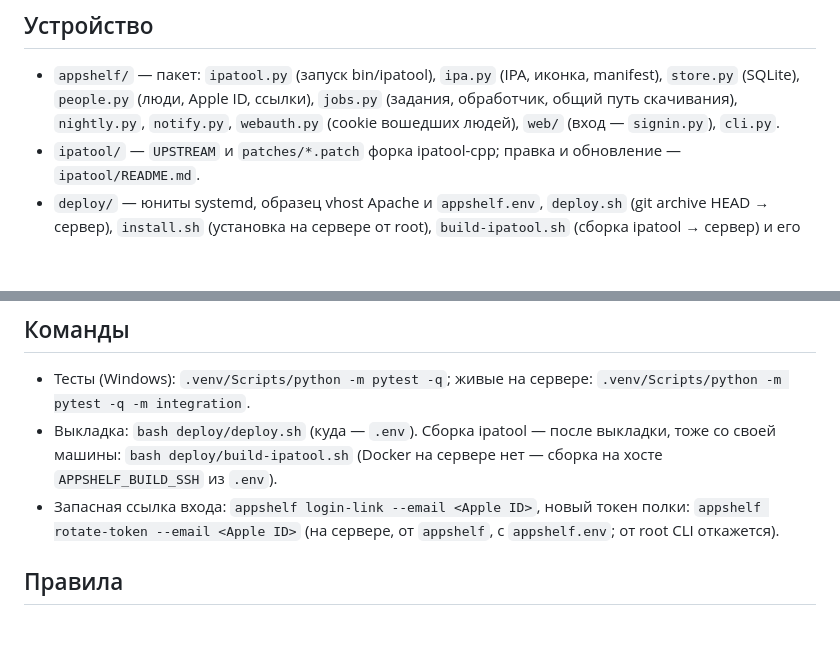
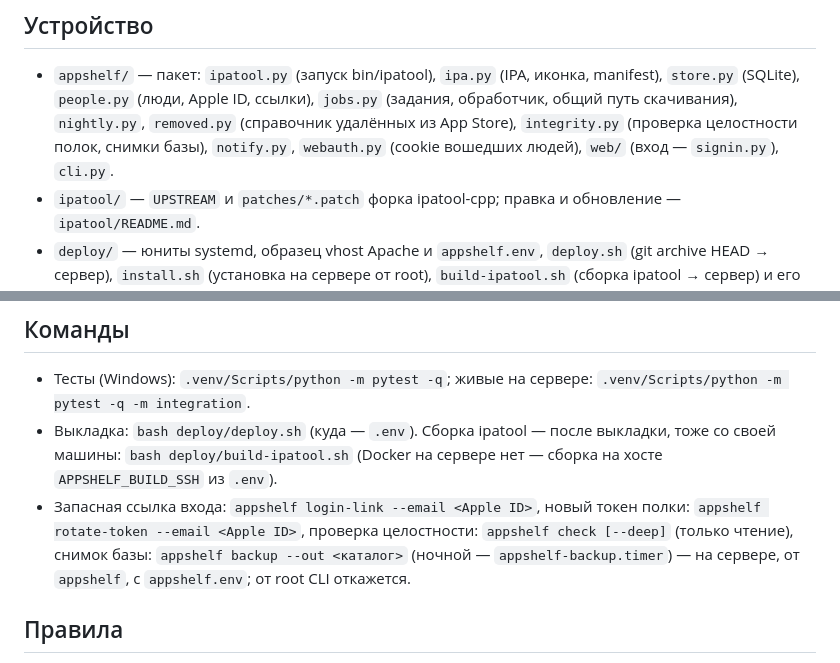
Before and after one commit to guru431/appshelf, a Markdown page: CLAUDE.md, 2 parts joined by grey strips. Drawn GitHub-style; blank space fills up the shorter version.

```diff
--- a/CLAUDE.md
+++ b/CLAUDE.md
@@ -8,6 +8,7 @@ Safari по `itms-services` (OTA). Дизайн — `docs/superpowers/specs/2026
 ## Устройство
 - `appshelf/` — пакет: `ipatool.py` (запуск bin/ipatool), `ipa.py` (IPA, иконка, manifest), `store.py` (SQLite),
   `people.py` (люди, Apple ID, ссылки), `jobs.py` (задания, обработчик, общий путь скачивания), `nightly.py`,
+  `removed.py` (справочник удалённых из App Store), `integrity.py` (проверка целостности полок, снимки базы),
   `notify.py`, `webauth.py` (cookie вошедших людей), `web/` (вход — `signin.py`), `cli.py`.
 - `ipatool/` — `UPSTREAM` и `patches/*.patch` форка ipatool-cpp; правка и обновление — `ipatool/README.md`.
 - `deploy/` — юниты systemd, образец vhost Apache и `appshelf.env`, `deploy.sh` (git archive HEAD → сервер),
@@ -24,7 +25,8 @@ Safari по `itms-services` (OTA). Дизайн — `docs/superpowers/specs/2026
 - Выкладка: `bash deploy/deploy.sh` (куда — `.env`). Сборка ipatool — после выкладки, тоже со своей машины:
   `bash deploy/build-ipatool.sh` (Docker на сервере нет — сборка на хосте `APPSHELF_BUILD_SSH` из `.env`).
 - Запасная ссылка входа: `appshelf login-link --email <Apple ID>`, новый токен полки: `appshelf rotate-token --email
-  <Apple ID>` (на сервере, от `appshelf`, с `appshelf.env`; от root CLI откажется).
+  <Apple ID>`, проверка целостности: `appshelf check [--deep]` (только чтение), снимок базы: `appshelf backup --out
+  <каталог>` (ночной — `appshelf-backup.timer`) — на сервере, от `appshelf`, с `appshelf.env`; от root CLI откажется.
 
 ## Правила
 - Репозиторий публикуется на GitHub: внутренних имён, адресов, путей, почты и учётных данных в git нет нигде
```
Also changed, not shown: FINDINGS-archive.md (+7 -0 lines).
